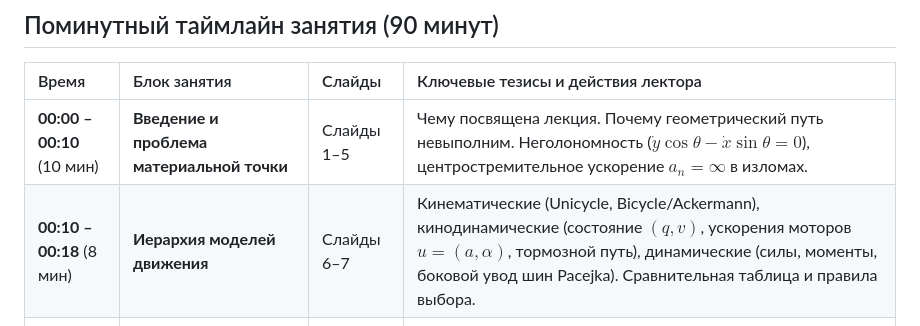
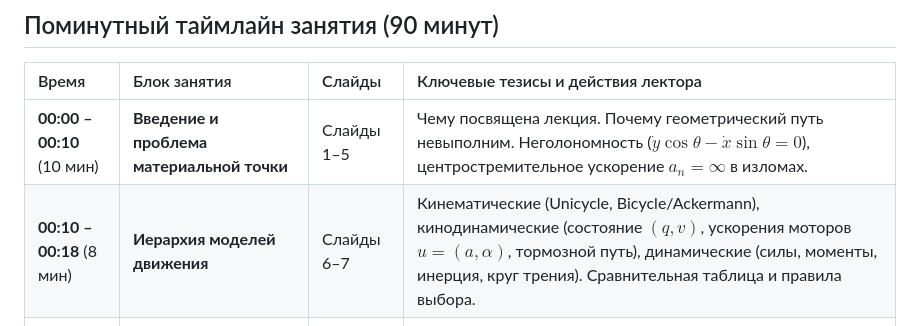
Before and after one commit to MrBoriska/lectures_robotics_planning, a Markdown page: lectures/lecture-04/timing.md, the part around the change. Rendered like a GitHub page.

```diff
--- a/lectures/lecture-04/timing.md
+++ b/lectures/lecture-04/timing.md
@@ -10,7 +10,7 @@
 | Время | Блок занятия | Слайды | Ключевые тезисы и действия лектора |
 | :--- | :--- | :--- | :--- |
 | **00:00 – 00:10** (10 мин) | **Введение и проблема материальной точки** | Слайды 1–5 | Чему посвящена лекция. Почему геометрический путь невыполним. Неголономность ($\dot{y}\cos\theta - \dot{x}\sin\theta = 0$), центростремительное ускорение $a_n = \infty$ в изломах. |
-| **00:10 – 00:18** (8 мин) | **Иерархия моделей движения** | Слайды 6–7 | Кинематические (Unicycle, Bicycle/Ackermann), кинодинамические (состояние $(q, v)$, ускорения моторов $u=(a, \alpha)$, тормозной путь), динамические (силы, моменты, боковой увод шин Pacejka). Сравнительная таблица и правила выбора. |
+| **00:10 – 00:18** (8 мин) | **Иерархия моделей движения** | Слайды 6–7 | Кинематические (Unicycle, Bicycle/Ackermann), кинодинамические (состояние $(q, v)$, ускорения моторов $u=(a, \alpha)$, тормозной путь), динамические (силы, моменты, инерция, круг трения). Сравнительная таблица и правила выбора. |
 | **00:18 – 00:30** (12 мин) | **Алгоритм Hybrid $A^*$ и симулятор** | Слайды 8–10 | Непрерывные дуги велосипеда + 3D-отсечение в сетке $(x, y, \theta)$. Двойная эвристика (Reeds-Shepp + 2D Дейкстра). Аналитический Reeds-Shepp Shot. **Запуск виджета `hybrid-astar`**. |
 | **00:30 – 00:46** (16 мин) | **Kinodynamic RRT и симулятор** | Слайды 11–14 | Отказ от Steer. Прямое интегрирование (Forward Simulation) из пространства управлений $u \in \mathcal{U}$. Проблема метрики расстояния в фазовом пространстве (LQR Cost-to-Go / Time-to-Reach). Плюсы и минусы алгоритма. **Запуск виджета `kinodynamic-rrt`**. |
 | **00:46 – 00:55** (9 мин) | **Барьер Two-Point BVP и введение в MPC** | Слайды 15–16 | Неразрешимость краевой задачи для RRT* в реальном времени. Индустриальный компромисс: глобальный коридор + локальный MPC (Receding Horizon). Обратная связь (30–60 Гц) против модельных неточностей. |
```
Also changed, not shown: lectures/lecture-04/lecture-04.md (+10 -10 lines).
